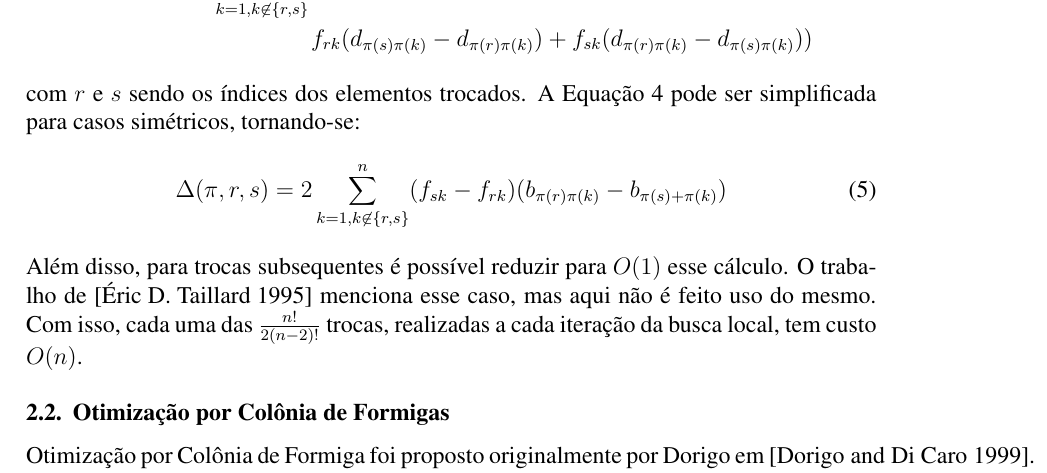
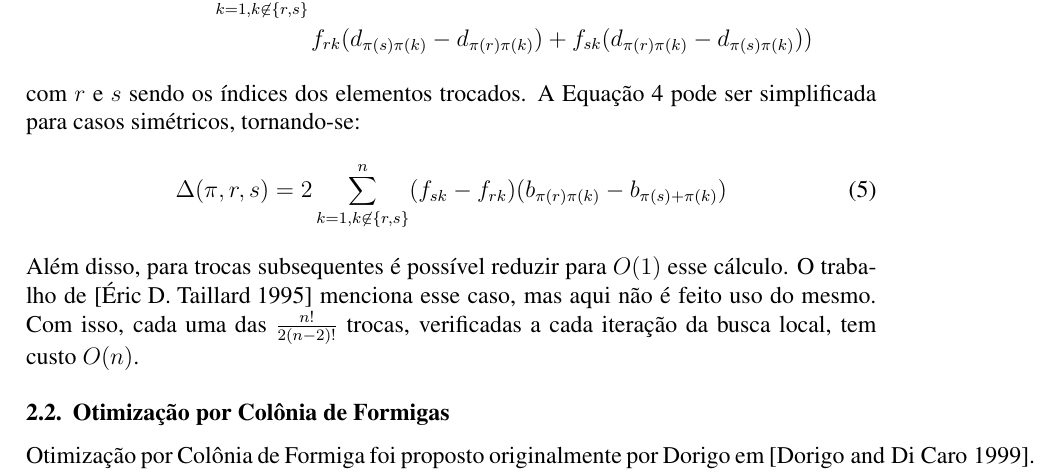
Before and after one commit to gpolo/QAP, a LaTeX paper (doc/artigo.tex, which reads doc/conteudo.tex): part of page 3 of 12, cut so that both start at the same text. Compiled offline with pdfLaTeX.

Commit message:
Great typo.

```diff
--- a/doc/conteudo.tex
+++ b/doc/conteudo.tex
@@ -177,7 +177,7 @@ com $r$ e $s$ sendo os índices dos elementos trocados. A Equação
 Além disso, para trocas subsequentes é possível reduzir para $O(1)$
 esse cálculo. O trabalho de \cite{taillard1} menciona esse caso, mas
 aqui não é feito uso do mesmo. Com isso, cada uma das $\frac{n!}{2 (n -
-  2)!}$ trocas, realizadas a cada iteração da busca local, tem custo
+  2)!}$ trocas, verificadas a cada iteração da busca local, tem custo
 $O(n)$. %${n}\choose{2}$ ia ser mais legal..
 
 
```
